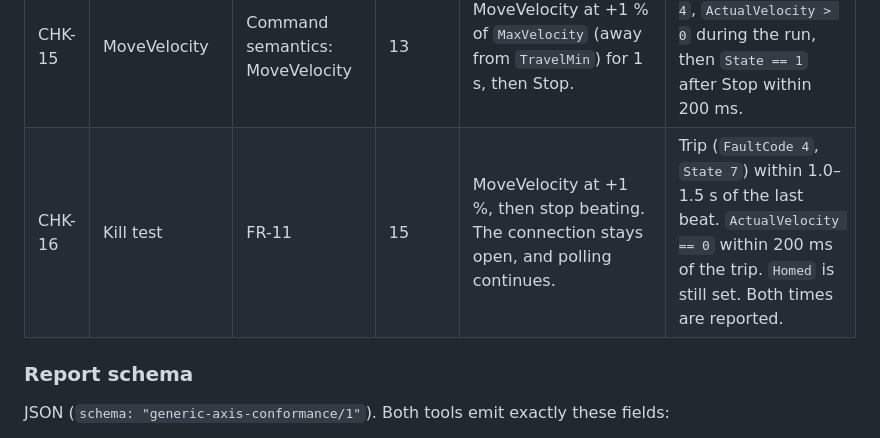
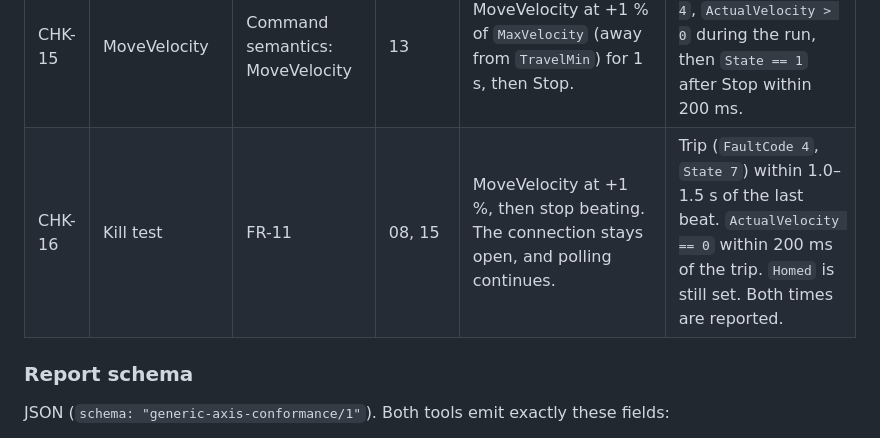
Before and after one commit to modelingevolution/generic-axis, a Markdown page: docs/protocol.md, the part around the change. Drawn GitHub-style.

Commit message:
protocol: CHK-16 needs CHK-08 — never run the kill test without a proven watchdog (eng-testapp)
Co-Authored-By: Claude Opus 5.5 <noreply@anthropic.com>

```diff
--- a/docs/protocol.md
+++ b/docs/protocol.md
@@ -252,7 +252,7 @@ is held by a live foreign lease, meaning another commander such as rw2 is attach
 | CHK-13 | MoveAbsolute to TravelMin + 10 | Command semantics: MoveAbsolute | 03, 12 | Target `TravelMin + 10`, velocity 10 % of `MaxVelocity`, acceleration 0. | Ack with `State == 3` in ≤ 500 ms. Then `State == 1` with `InPosition`, and `abs(ActualPosition − target) ≤ --tolerance`. The error and duration are reported. |
 | CHK-14 | Stop mid-move | Command semantics: Stop; FR-11 priority | 13 | MoveAbsolute toward `TravelMin + (TravelMax − TravelMin)/2` at 10 %. Once `abs(ActualVelocity)` ≥ 90 % of the commanded speed (or after 2 s), write Stop. | Ack in ≤ 500 ms. `ActualVelocity == 0` and `State == 1` within **200 ms** of the Stop write. The time is reported. |
 | CHK-15 | MoveVelocity | Command semantics: MoveVelocity | 13 | MoveVelocity at +1 % of `MaxVelocity` (away from `TravelMin`) for 1 s, then Stop. | Ack with `State == 4`, `ActualVelocity > 0` during the run, then `State == 1` after Stop within 200 ms. |
-| CHK-16 | Kill test | FR-11 | 15 | MoveVelocity at +1 %, then stop beating. The connection stays open, and polling continues. | Trip (`FaultCode 4`, `State 7`) within 1.0–1.5 s of the last beat. `ActualVelocity == 0` within 200 ms of the trip. `Homed` is still set. Both times are reported. |
+| CHK-16 | Kill test | FR-11 | 08, 15 | MoveVelocity at +1 %, then stop beating. The connection stays open, and polling continues. | Trip (`FaultCode 4`, `State 7`) within 1.0–1.5 s of the last beat. `ActualVelocity == 0` within 200 ms of the trip. `Homed` is still set. Both times are reported. |
 
 ### Report schema
 
```
